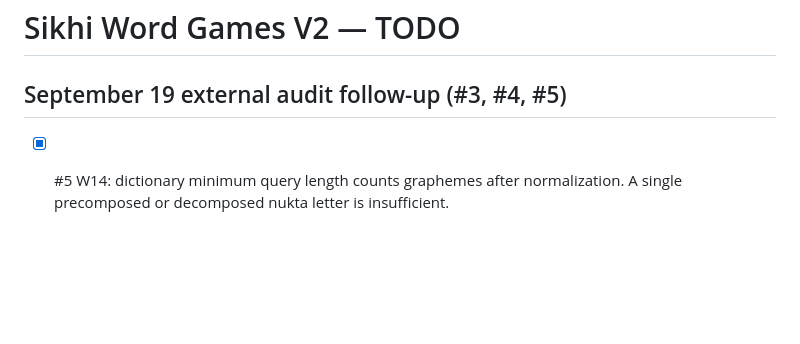
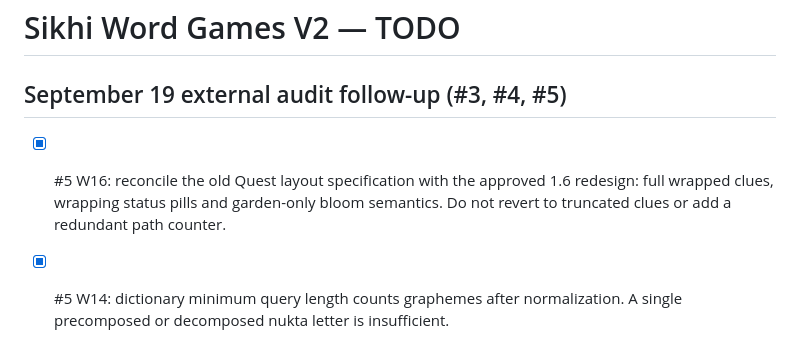
Before and after one commit to srajpal/sikhi_word_games_v2, a Markdown page: TODO.md, the part around the change. Drawn GitHub-style; blank space fills up the shorter version.

Commit message:
Fix #5 W16: align Quest specification with approved redesign

```diff
--- a/TODO.md
+++ b/TODO.md
@@ -1,6 +1,10 @@
 # Sikhi Word Games V2 — TODO
 
 ## September 19 external audit follow-up (#3, #4, #5)
+
+- [x] #5 W16: reconcile the old Quest layout specification with the approved
+  1.6 redesign: full wrapped clues, wrapping status pills and garden-only bloom
+  semantics. Do not revert to truncated clues or add a redundant path counter.
 
 - [x] #5 W14: dictionary minimum query length counts graphemes after
   normalization. A single precomposed or decomposed nukta letter is insufficient.
```
Also changed, not shown: docs/word_quest_design.md (+16 -13 lines).
